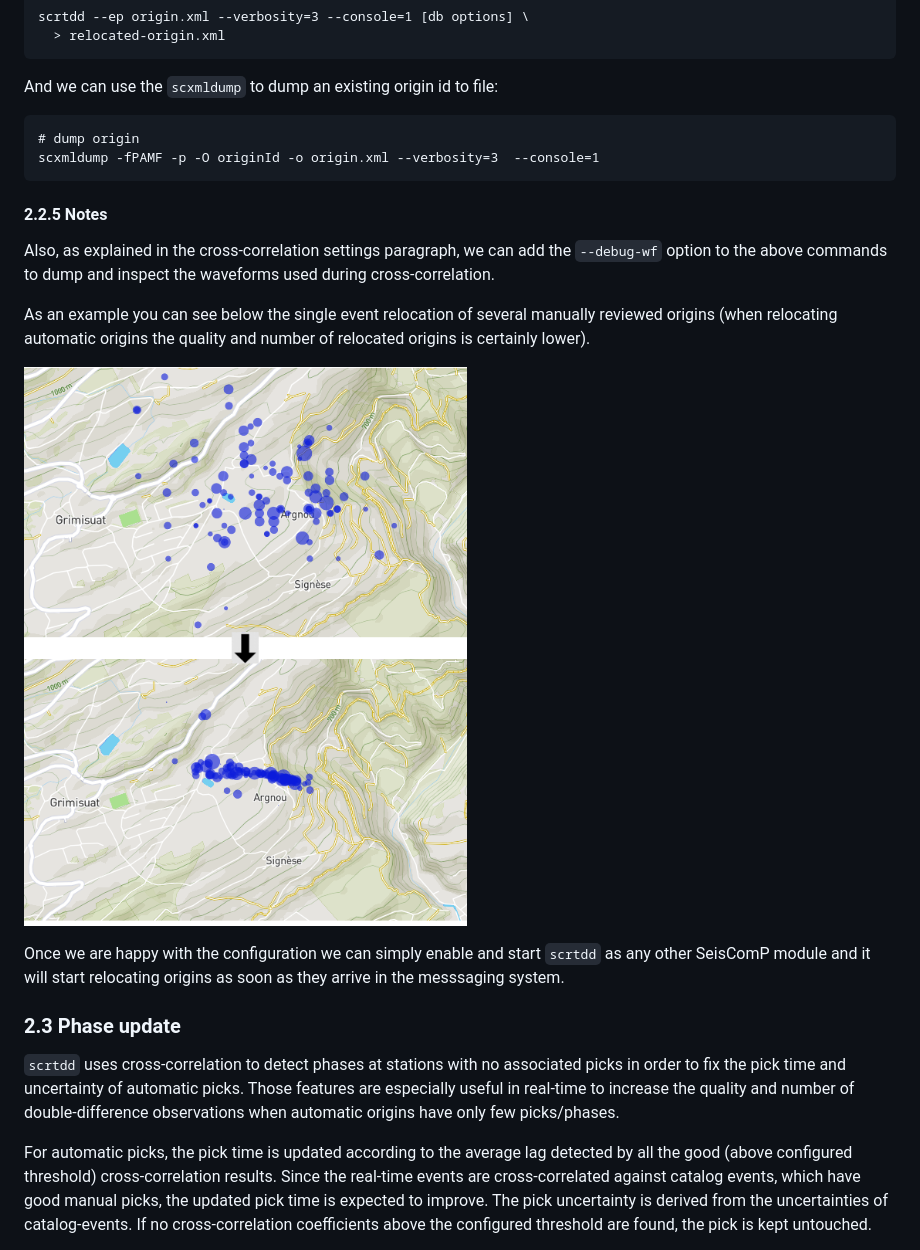
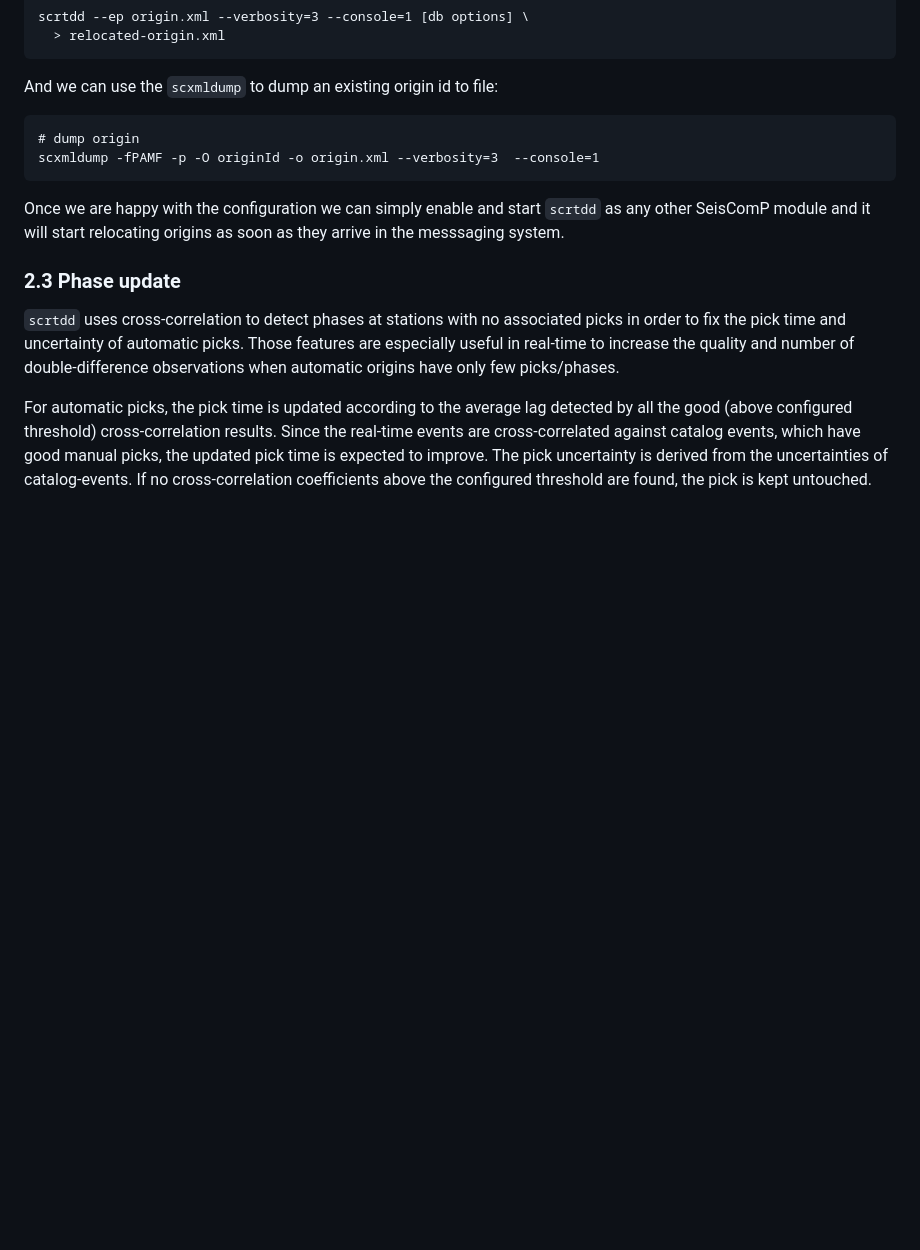
Before and after one commit to swiss-seismological-service/scrtdd, a Markdown page: README.md, the part around one of its changes. GitHub-like rendering; blank space fills up the shorter version.

````diff
--- a/README.md
+++ b/README.md
@@ -505,14 +512,6 @@ And we can use the `scxmldump` to dump an existing origin id to file:
 scxmldump -fPAMF -p -O originId -o origin.xml --verbosity=3  --console=1
 ```
 
-#### 2.2.5 Notes
-
-Also, as explained in the cross-correlation settings paragraph, we can add the `--debug-wf` option to the above commands to dump and inspect the waveforms used during cross-correlation.
-
-As an example you can see below the single event relocation of several manually reviewed origins (when relocating automatic origins the quality and number of relocated origins is certainly lower).
-
-![Single event relocation example picture](/data/img/singleEventRelocationExample.png?raw=true "Single Event Relocation example")
-
 Once we are happy with the configuration we can simply enable and start `scrtdd` as any other SeisComP module and it will start relocating origins as soon as they arrive in the messsaging system.
 
 ### 2.3 Phase update
````
Also changed, not shown: other parts of README.md (+22 -5 lines), data/img/multiEventRelocationSyntDataExample.png (added), data/img/singleEventRelocationSyntDataExample.png (added).
